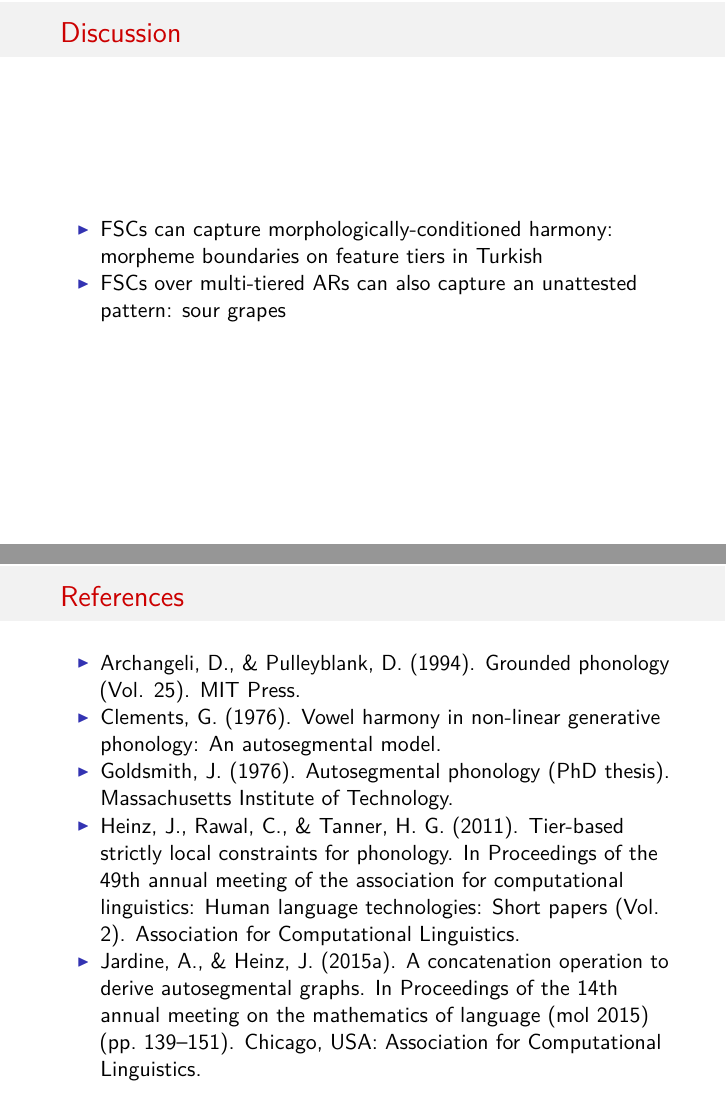
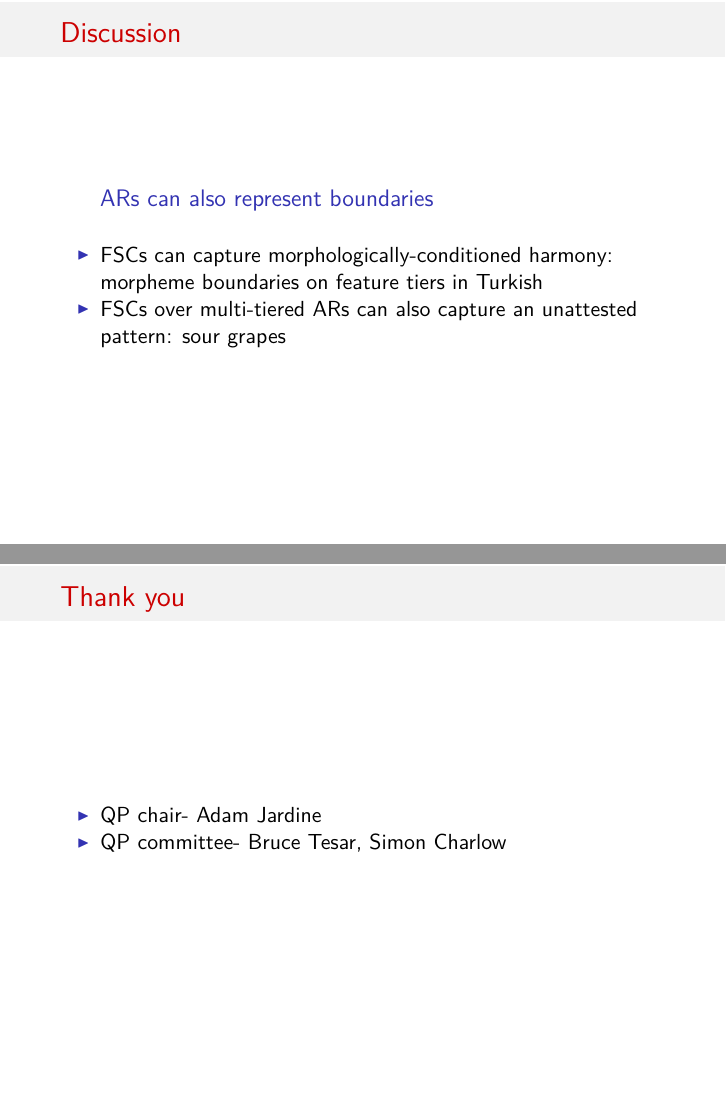
Before and after one commit to eileenblum/qp2, an R Markdown document (NecPhontalk.Rmd): pages 58 and 61 of 63 before the commit and pages 58 and 61 of 64 after it, joined at a grey line. The pictures show the output file NecPhontalk.pdf that the author committed with the source.

Commit message:
minor adjustments to slides

```diff
--- a/NecPhontalk.Rmd
+++ b/NecPhontalk.Rmd
@@ -606,10 +606,13 @@ and without blocking +low vowels
 
 - Well-formed surface ARs of vowel harmony are local
 - Autosegmental representations of vowel harmony utilize adjacency and association relations
+
 - FSCs capture attested vowel harmony patterns that use neutral vowels: Akan, Finnish
 - Transparent vowels do not require underspecification
 
 ## Discussion
+
+### ARs can also represent boundaries
 
 - FSCs can capture morphologically-conditioned harmony: morpheme boundaries on feature tiers in Turkish
 - FSCs over multi-tiered ARs can also capture an unattested pattern: sour grapes
@@ -618,6 +621,11 @@ and without blocking +low vowels
 
 >- Are multi-tiered ARs too powerful?
 >- Can multi-tiered ARs be restricted further to exclude unattested patterns?
+
+## Thank you
+
+- QP chair- Adam Jardine
+- QP committee- Bruce Tesar, Simon Charlow
 
 ## References
 
```
Also changed, not shown: NecPhontalk.pdf.
